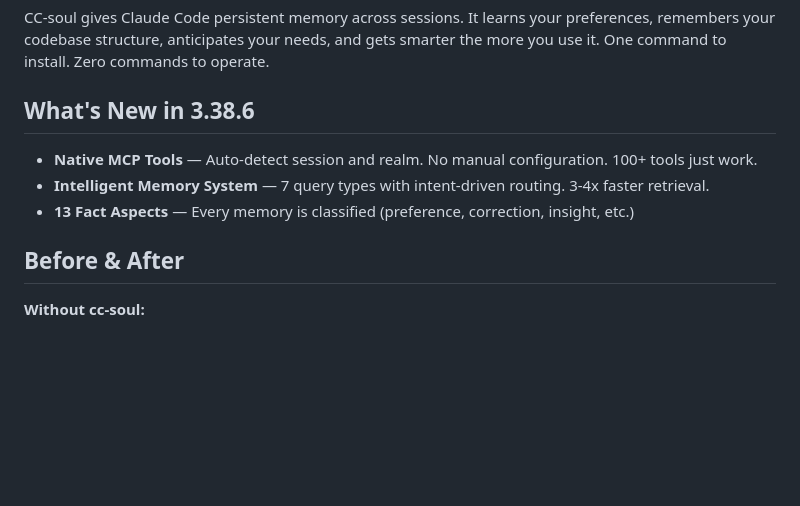
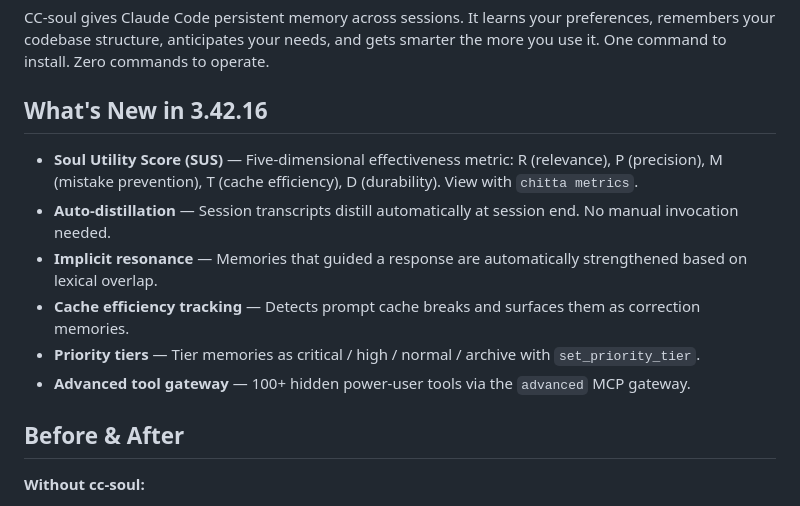
Before and after one commit to genomewalker/cc-soul, a Markdown page: README.md, the part around the change. Drawn GitHub-style; blank space fills up the shorter version.

Commit message:
docs: update README What's New to v3.42.16

```diff
--- a/README.md
+++ b/README.md
@@ -14,11 +14,14 @@
 
 CC-soul gives Claude Code persistent memory across sessions. It learns your preferences, remembers your codebase structure, anticipates your needs, and gets smarter the more you use it. One command to install. Zero commands to operate.
 
-## What's New in 3.38.6
+## What's New in 3.42.16
 
-- **Native MCP Tools** — Auto-detect session and realm. No manual configuration. 100+ tools just work.
-- **Intelligent Memory System** — 7 query types with intent-driven routing. 3-4x faster retrieval.
-- **13 Fact Aspects** — Every memory is classified (preference, correction, insight, etc.)
+- **Soul Utility Score (SUS)** — Five-dimensional effectiveness metric: R (relevance), P (precision), M (mistake prevention), T (cache efficiency), D (durability). View with `chitta metrics`.
+- **Auto-distillation** — Session transcripts distill automatically at session end. No manual invocation needed.
+- **Implicit resonance** — Memories that guided a response are automatically strengthened based on lexical overlap.
+- **Cache efficiency tracking** — Detects prompt cache breaks and surfaces them as correction memories.
+- **Priority tiers** — Tier memories as critical / high / normal / archive with `set_priority_tier`.
+- **Advanced tool gateway** — 100+ hidden power-user tools via the `advanced` MCP gateway.
 
 ## Before & After
 
```
